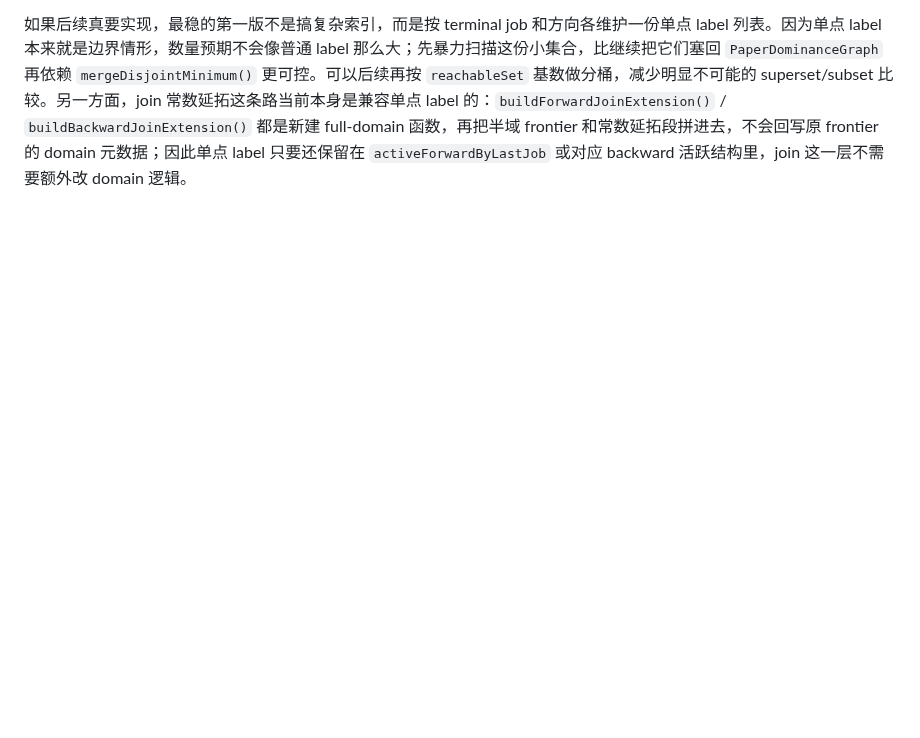
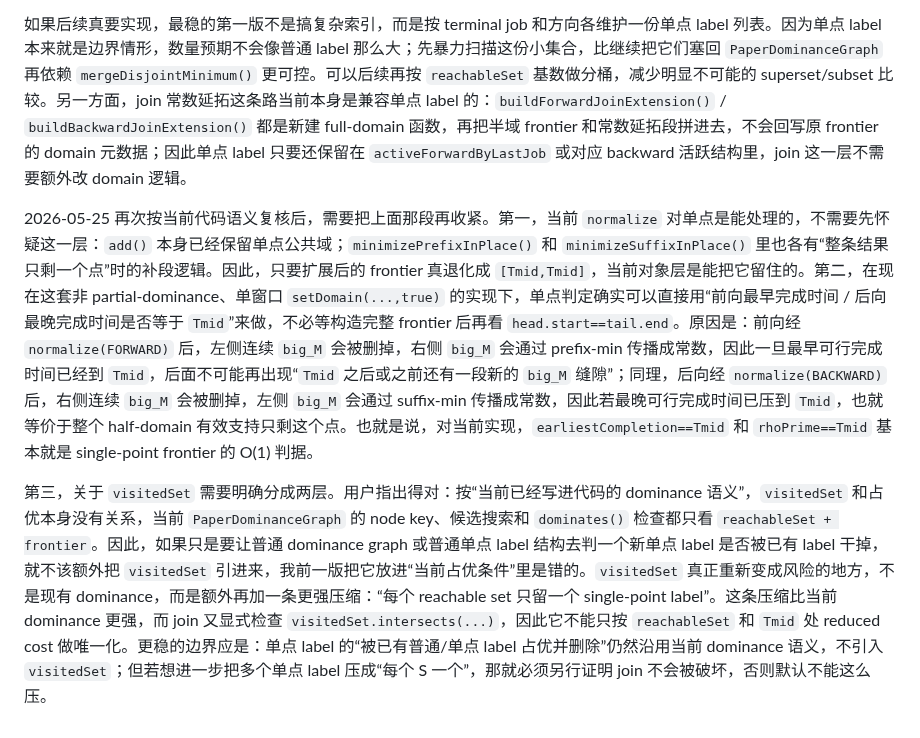
Before and after one commit to changxincao/TWETScheduling, a Markdown page: docs/plans/2026-05-25-PWLF单点域与merge语义澄清.md, the part around the change. Rendered like a GitHub page; blank space fills up the shorter version.

Commit message:
Refine single-point label dominance analysis

```diff
--- a/docs/plans/2026-05-25-PWLF单点域与merge语义澄清.md
+++ b/docs/plans/2026-05-25-PWLF单点域与merge语义澄清.md
@@ -29,3 +29,7 @@
 但这个方案里有两处需要特别保守，不能直接按“每个 reachable set 只保留一个单点 label”去做。第一，双向 join 明确还要看 `visitedSet` 的相交关系；即使两个单点 label 终点 job 相同、`reachableSet` 也相同，它们的 `visitedSet` 仍可能不同，而这会直接影响后续能否和某个 backward/forward 半边拼起来。因此，“每个集合 S 下最多一个单点 label”在 bidirectional 里并不自动安全。只有在更强的条件下，例如候选 label 既满足 `reachableSet` 支配、又满足 `visitedSet` 更小（或至少不更大）、并且 `Tmid` 处 reduced cost 不差，才可以把另一个单点 label 彻底删掉。第二，若想让 graph 里的普通 node/envelope 去判掉新来的单点 label，按当前架构只能说“这与现有 reachable-set 主导的 dominance 语义一致”，但并不能单独强化成严格的 join-safe 证明；因为 graph envelope 本身不记录 `visitedSet`。因此，更稳的做法是：单点 label 不参与 graph 更新；单点 label 之间单独维护一份旁路结构，并在这份结构里使用更强的判定（至少把 `visitedSet` 也纳入比较）；至于 graph 是否还能先粗剪掉一部分单点 label，应视作和现有 dominance 模型保持一致的工程优化，而不是新的安全性来源。
 
 如果后续真要实现，最稳的第一版不是搞复杂索引，而是按 terminal job 和方向各维护一份单点 label 列表。因为单点 label 本来就是边界情形，数量预期不会像普通 label 那么大；先暴力扫描这份小集合，比继续把它们塞回 `PaperDominanceGraph` 再依赖 `mergeDisjointMinimum()` 更可控。可以后续再按 `reachableSet` 基数做分桶，减少明显不可能的 superset/subset 比较。另一方面，join 常数延拓这条路当前本身是兼容单点 label 的：`buildForwardJoinExtension()` / `buildBackwardJoinExtension()` 都是新建 full-domain 函数，再把半域 frontier 和常数延拓段拼进去，不会回写原 frontier 的 domain 元数据；因此单点 label 只要还保留在 `activeForwardByLastJob` 或对应 backward 活跃结构里，join 这一层不需要额外改 domain 逻辑。
+
+2026-05-25 再次按当前代码语义复核后，需要把上面那段再收紧。第一，当前 `normalize` 对单点是能处理的，不需要先怀疑这一层：`add()` 本身已经保留单点公共域；`minimizePrefixInPlace()` 和 `minimizeSuffixInPlace()` 里也各有“整条结果只剩一个点”时的补段逻辑。因此，只要扩展后的 frontier 真退化成 `[Tmid,Tmid]`，当前对象层是能把它留住的。第二，在现在这套非 partial-dominance、单窗口 `setDomain(...,true)` 的实现下，单点判定确实可以直接用“前向最早完成时间 / 后向最晚完成时间是否等于 `Tmid`”来做，不必等构造完整 frontier 后再看 `head.start==tail.end`。原因是：前向经 `normalize(FORWARD)` 后，左侧连续 `big_M` 会被删掉，右侧 `big_M` 会通过 prefix-min 传播成常数，因此一旦最早可行完成时间已经到 `Tmid`，后面不可能再出现“`Tmid` 之后或之前还有一段新的 `big_M` 缝隙”；同理，后向经 `normalize(BACKWARD)` 后，右侧连续 `big_M` 会被删掉，左侧 `big_M` 会通过 suffix-min 传播成常数，因此若最晚可行完成时间已压到 `Tmid`，也就等价于整个 half-domain 有效支持只剩这个点。也就是说，对当前实现，`earliestCompletion==Tmid` 和 `rhoPrime==Tmid` 基本就是 single-point frontier 的 O(1) 判据。
+
+第三，关于 `visitedSet` 需要明确分成两层。用户指出得对：按“当前已经写进代码的 dominance 语义”，`visitedSet` 和占优本身没有关系，当前 `PaperDominanceGraph` 的 node key、候选搜索和 `dominates()` 检查都只看 `reachableSet + frontier`。因此，如果只是要让普通 dominance graph 或普通单点 label 结构去判一个新单点 label 是否被已有 label 干掉，就不该额外把 `visitedSet` 引进来，我前一版把它放进“当前占优条件”里是错的。`visitedSet` 真正重新变成风险的地方，不是现有 dominance，而是额外再加一条更强压缩：“每个 reachable set 只留一个 single-point label”。这条压缩比当前 dominance 更强，而 join 又显式检查 `visitedSet.intersects(...)`，因此它不能只按 `reachableSet` 和 `Tmid` 处 reduced cost 做唯一化。更稳的边界应是：单点 label 的“被已有普通/单点 label 占优并删除”仍然沿用当前 dominance 语义，不引入 `visitedSet`；但若想进一步把多个单点 label 压成“每个 S 一个”，那就必须另行证明 join 不会被破坏，否则默认不能这么压。
```
Also changed, not shown: docs/logs/全局修改记录.md (+1 -0 lines).
